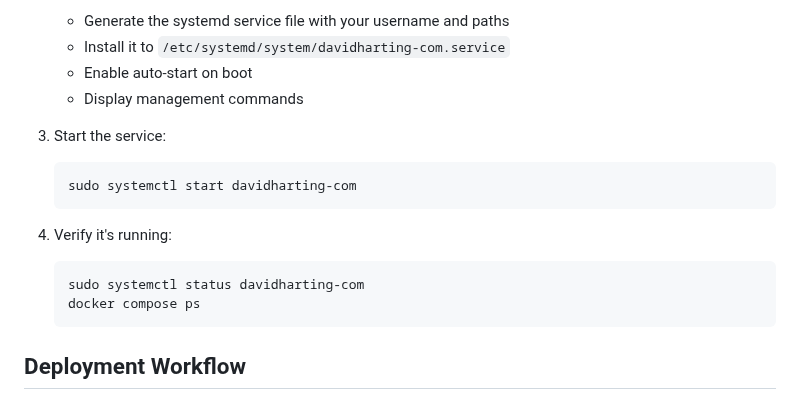
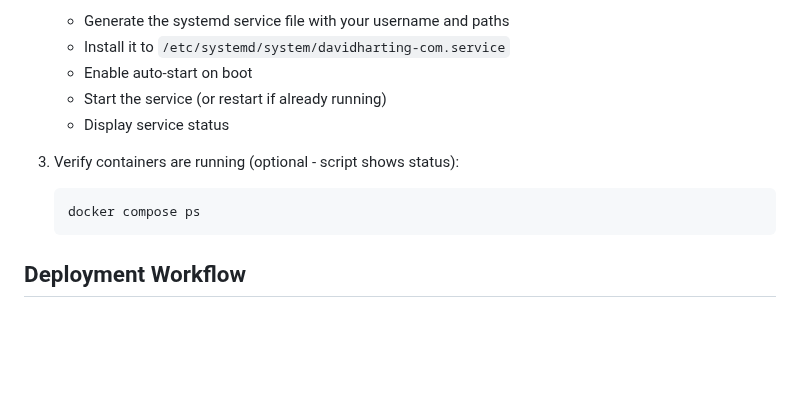
Before and after one commit to davidharting/davidharting.com, a Markdown page: docs/production-deployment.md, the part around the change. GitHub-like rendering; blank space fills up the shorter version.

Commit message:
Update docs to reflect that install script starts service
Remove redundant manual start step since the install script now
automatically starts the service after installation. The script
handles both fresh installs and updates (restart if already running).

````diff
--- a/docs/production-deployment.md
+++ b/docs/production-deployment.md
@@ -40,16 +40,11 @@ The systemd service ensures the application automatically starts when the server
    - Generate the systemd service file with your username and paths
    - Install it to `/etc/systemd/system/davidharting-com.service`
    - Enable auto-start on boot
-   - Display management commands
+   - Start the service (or restart if already running)
+   - Display service status
 
-3. Start the service:
+3. Verify containers are running (optional - script shows status):
    ```bash
-   sudo systemctl start davidharting-com
-   ```
-
-4. Verify it's running:
-   ```bash
-   sudo systemctl status davidharting-com
    docker compose ps
    ```
 
````
